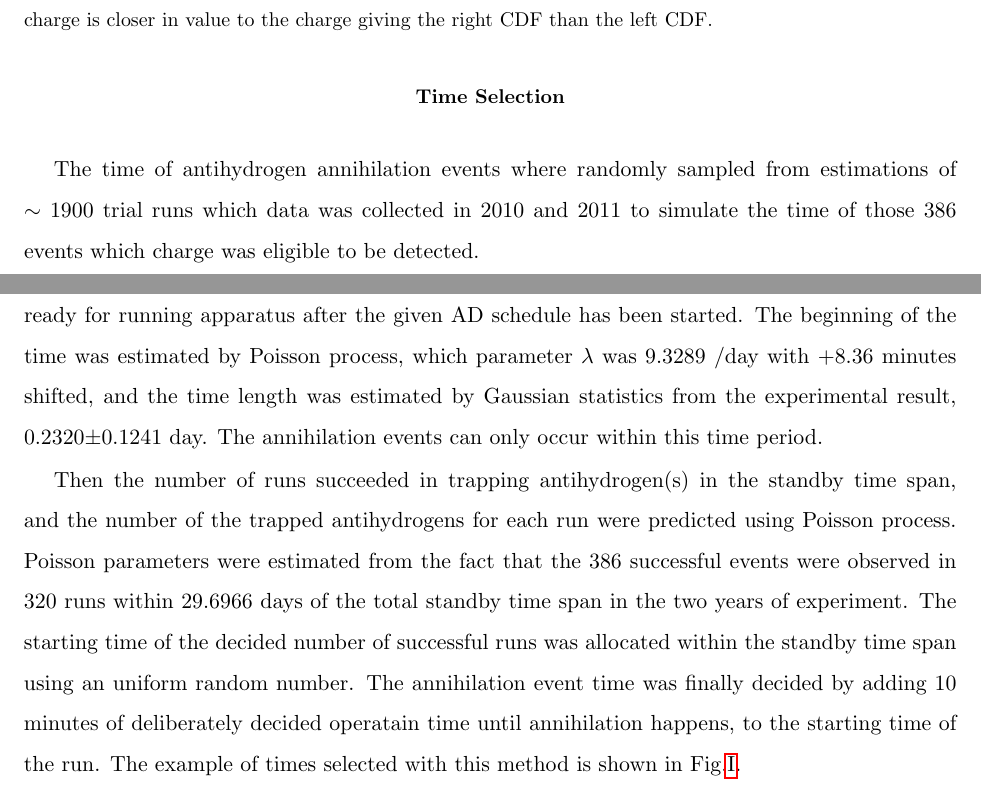
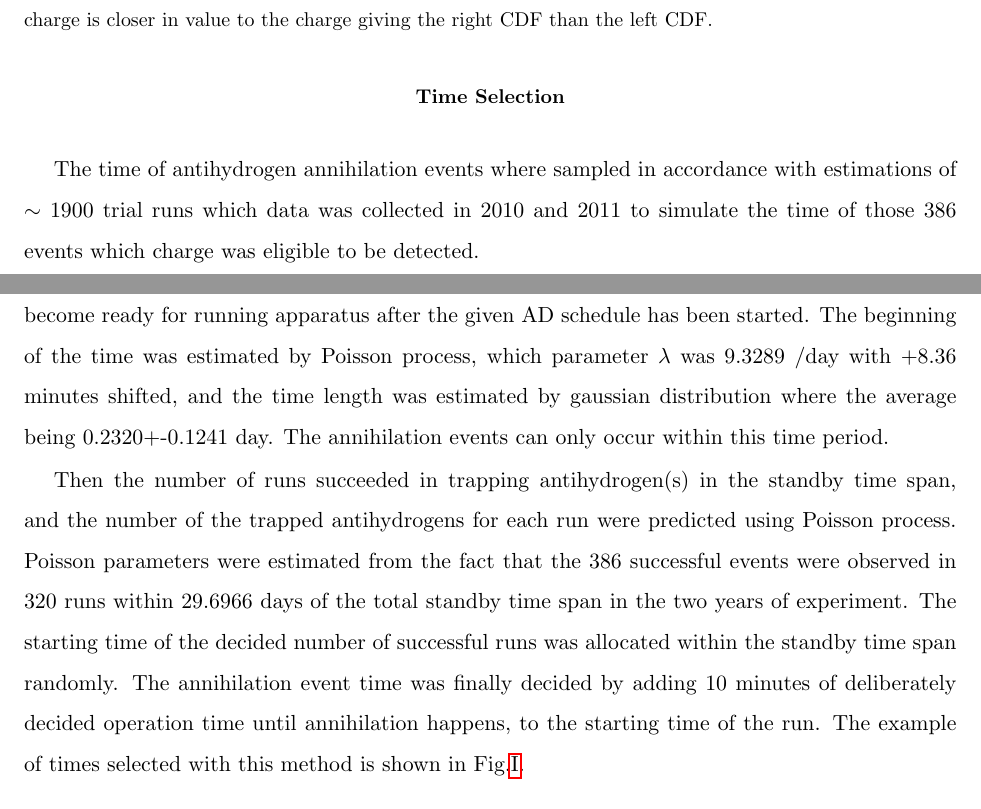
Before and after one commit to zakv/LorentzInvariance, a LaTeX paper (Paper/LorentzInvariance.tex): two parts of pages 3 and 4 of 6, joined at a grey line, cut so that both start at the same text. Compiled offline with pdfLaTeX.

Commit message:
changed one sentence about gamma distribution

```diff
--- a/Paper/LorentzInvariance.tex
+++ b/Paper/LorentzInvariance.tex
@@ -74,14 +74,14 @@ A bound on the temporal variation of the antihydrogen charge, a nonzero value of
 \end{figure}
 
 \subsection*{Time Selection}
- The time of antihydrogen annihilation events where randomly sampled from estimations of $\sim 1900$  trial runs which data was collected in 2010 and 2011 to simulate the time of those 386 events which charge was eligible to be detected.
+ The time of antihydrogen annihilation events where sampled in accordance with estimations of $\sim 1900$  trial runs which data was collected in 2010 and 2011 to simulate the time of those 386 events which charge was eligible to be detected.
 
- Here we define a run as a operation for one antihydrogen(s) trapping trial. Dozens of runs were conducted within 128 of 4 $\sim$ 17 hours time schedules when ALPHA were able to access the Antiproton Decelerator and actually tried to trap antyhidrogens. Since we have clock time information of the time of annihilation events in order of a second, mili second of  time difference between more than one antyhidrogen annihilations  in a run were ignored.
+ Here we define a run as a operation for one antihydrogen(s) trapping trial. Dozens of runs were conducted within 128 of 4 $\sim$ 17 hours time schedules when ALPHA were able to access the Antiproton Decelerator and actually tried to trap antyhidrogens. Since we have clock time information of the time of annihilation events in order of a second, mili second of time difference between more than one antyhidrogen annihilations  in a run were ignored.
 
- Within the 128 time spans, the beginning and the time length of the period we can start running the operation, a standby time period, was predicted, since it usually takes time until we become ready for running apparatus after the given AD schedule has been started. The beginning of the time was estimated by Poisson process, which parameter $\lambda$ was 9.3289 /day  with +8.36 minutes shifted, and the time length was estimated by Gaussian statistics from the experimental result, 0.2320$\pm$0.1241 day. The annihilation events can only occur within this time period.
+ Within the 128 time spans, the beginning and the time length of the period we can start running the operation, a standby time period, was predicted, since it usually takes time until we become ready for running apparatus after the given AD schedule has been started. The beginning of the time was estimated by Poisson process, which parameter $\lambda$ was 9.3289 /day  with +8.36 minutes shifted, and the time length was estimated by gaussian distribution where the average being 0.2320+-0.1241 day. The annihilation events can only occur within this time period.
 
  Then the number of runs succeeded in trapping antihydrogen(s) in the standby time span, and the number of the trapped antihydrogens for each run were predicted using Poisson process. Poisson parameters were estimated from the fact that the 386 successful events were observed in 320 runs within 29.6966 days of the total standby time span in the two years of experiment.
-The starting time of the decided number of  successful runs was allocated within the standby time span using an uniform random number. The annihilation event time was finally decided by adding 10 minutes of deliberately decided operatain time until annihilation happens, to the starting time of the run. The example of times selected with this method is shown in Fig.\ref{fig:eventTime_date_sim}.
+The starting time of the decided number of  successful runs was allocated within the standby time span randomly. The annihilation event time was finally decided by adding 10 minutes of deliberately decided operation time until annihilation happens, to the starting time of the run. The example of times selected with this method is shown in Fig.\ref{fig:eventTime_date_sim}.
 
 \begin{figure}
   \includegraphics[scale=0.6]{eventTime_sim_example.eps}
```
Also changed, not shown: Paper/LorentzInvariance.pdf.
